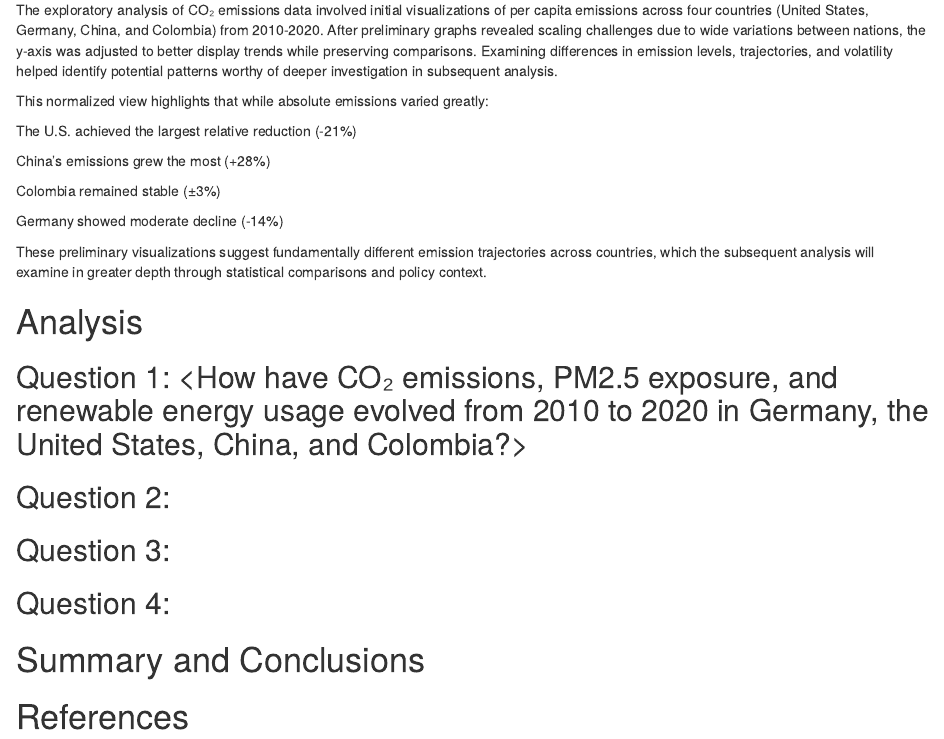
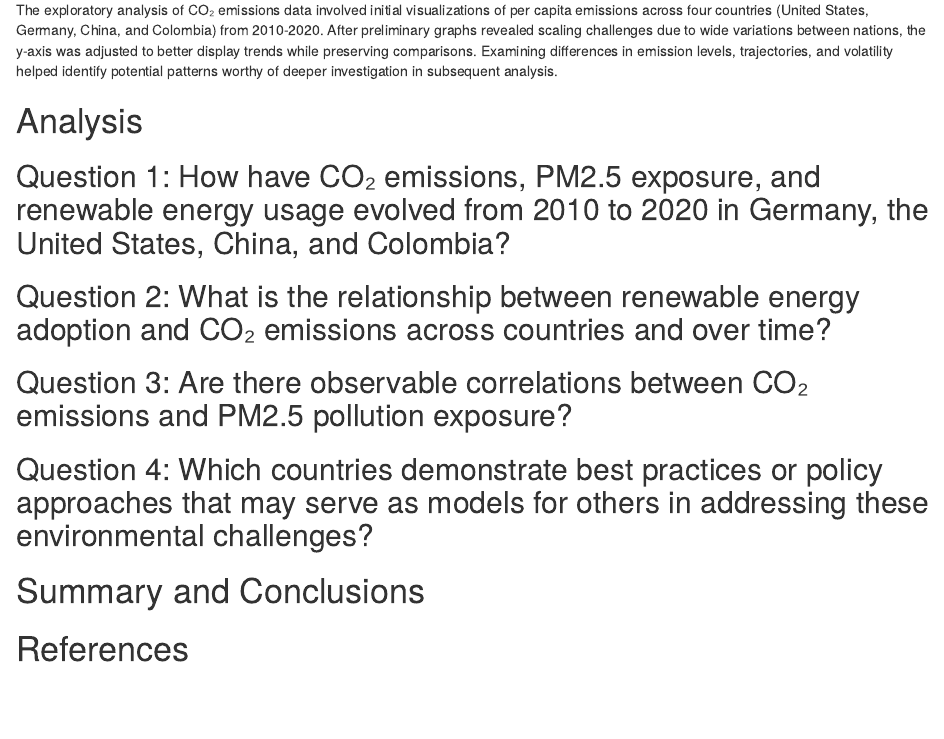
Before and after one commit to chunyixu/GaoLuXuXu_ENV872_EDA_FinalProject, an R Markdown document (Code/Project_Template.Rmd): the page in a window 1100 px wide, from 950 px down. Rendered offline with R 4.5, knitr and Pandoc, with nearby package versions; some code elsewhere in the file could not run offline; common packages that the code uses without loading them are loaded.

Commit message:
Adding the four research questions

````diff
--- a/Code/Project_Template.Rmd
+++ b/Code/Project_Template.Rmd
@@ -53,4 +53,3 @@ The exploratory analysis of CO₂ emissions data involved initial visualizations
 
 ```{r setup, include=FALSE}
 # Normalized to 2010 values for comparison
-CO2_normalized <- CO2 %>%
@@ -61,39 +57,24 @@ ggplot(CO2_normalized, aes(x = Year, y = Normalized, color = `Country Code`, gro
-  geom_line(linewidth = 1) +
-  scale_color_manual(values = c("CHN" = "red", "COL" = "darkgreen",
-                                "DEU" = "turquoise", "USA" = "purple"),
-                     labels = c("China", "Colombia", "Germany", "USA")) +
-  labs(title = "Normalized CO₂ Emissions (2010 = 1.0)",
-       y = "Relative to 2010 Levels") +
-  theme_minimal() +
-  theme(legend.position = "bottom")
 ```
 
-This normalized view highlights that while absolute emissions varied greatly:
 
-The U.S. achieved the largest relative reduction (-21%)
-
-China's emissions grew the most (+28%)
-
-Colombia remained stable (±3%)
-
-Germany showed moderate decline (-14%)
-
-These preliminary visualizations suggest fundamentally different emission trajectories across countries, which the subsequent analysis will examine in greater depth through statistical comparisons and policy context.
 
 \newpage
 
 # Analysis
-## Question 1: <How have CO₂ emissions, PM2.5 exposure, and renewable energy usage evolved from 2010 to 2020 in Germany, the United States, China, and Colombia?>
+## Question 1: How have CO₂ emissions, PM2.5 exposure, and renewable energy usage evolved from 2010 to 2020 in Germany, the United States, China, and Colombia?
+```{r}
+
+```
 
 
 
-## Question 2:
+## Question 2: What is the relationship between renewable energy adoption and CO₂ emissions across countries and over time?
 
 
-## Question 3:
+## Question 3: Are there observable correlations between CO₂ emissions and PM2.5 pollution exposure?
 
 
-## Question 4:
+## Question 4: Which countries demonstrate best practices or policy approaches that may serve as models for others in addressing these environmental challenges?
 
 
 \newpage
````
Also changed, not shown: Code/Project_Template.Rmd (3 more changed lines).
